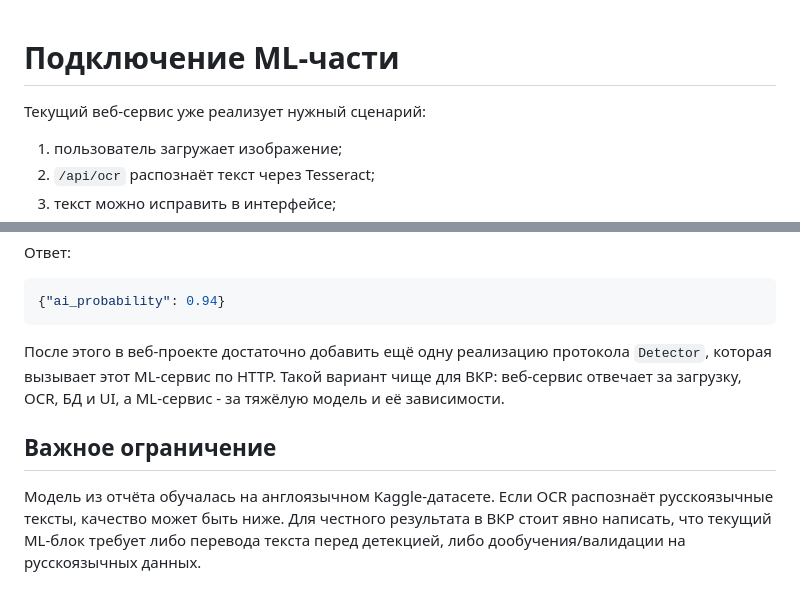
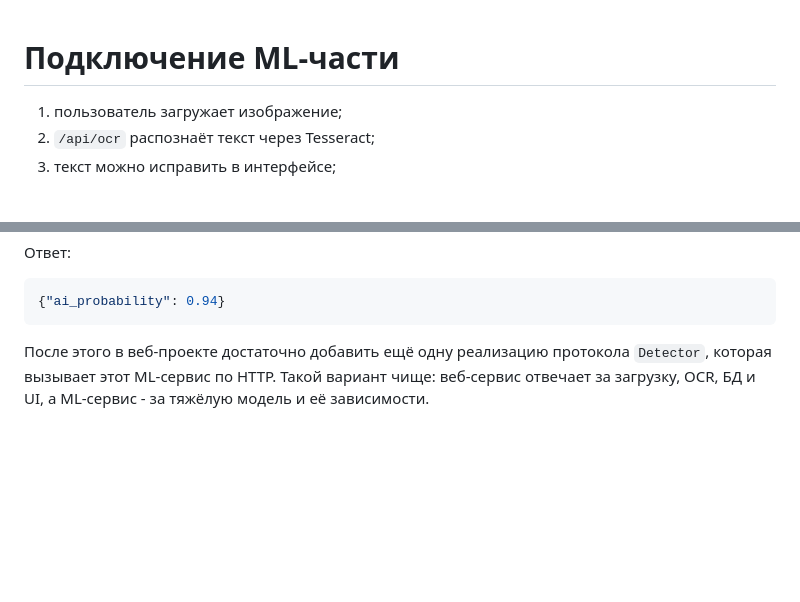
Before and after one commit to deniss97/llm-detect-ai_clean_version, a Markdown page: docs/ML_INTEGRATION.md, 2 parts joined by grey strips. Drawn GitHub-style; blank space fills up the shorter version.

Commit message:
text fix

````diff
--- a/docs/ML_INTEGRATION.md
+++ b/docs/ML_INTEGRATION.md
@@ -1,6 +1,4 @@
 # Подключение ML-части
-
-Текущий веб-сервис уже реализует нужный сценарий:
 
 1. пользователь загружает изображение;
 2. `/api/ocr` распознаёт текст через Tesseract;
@@ -93,8 +91,4 @@ Content-Type: application/json
 {"ai_probability": 0.94}
 ```
 
-После этого в веб-проекте достаточно добавить ещё одну реализацию протокола `Detector`, которая вызывает этот ML-сервис по HTTP. Такой вариант чище для ВКР: веб-сервис отвечает за загрузку, OCR, БД и UI, а ML-сервис - за тяжёлую модель и её зависимости.
-
-## Важное ограничение
-
-Модель из отчёта обучалась на англоязычном Kaggle-датасете. Если OCR распознаёт русскоязычные тексты, качество может быть ниже. Для честного результата в ВКР стоит явно написать, что текущий ML-блок требует либо перевода текста перед детекцией, либо дообучения/валидации на русскоязычных данных.
+После этого в веб-проекте достаточно добавить ещё одну реализацию протокола `Detector`, которая вызывает этот ML-сервис по HTTP. Такой вариант чище: веб-сервис отвечает за загрузку, OCR, БД и UI, а ML-сервис - за тяжёлую модель и её зависимости.
````
Also changed, not shown: README.md (+0 -2 lines).
